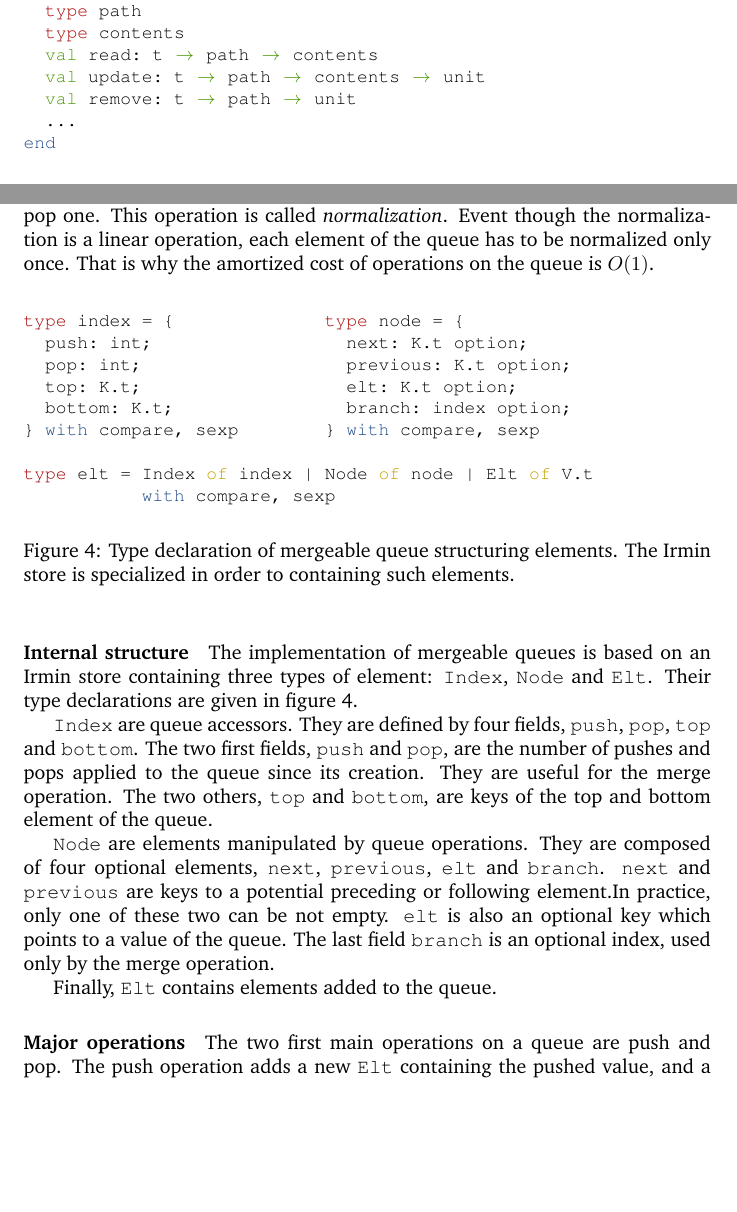
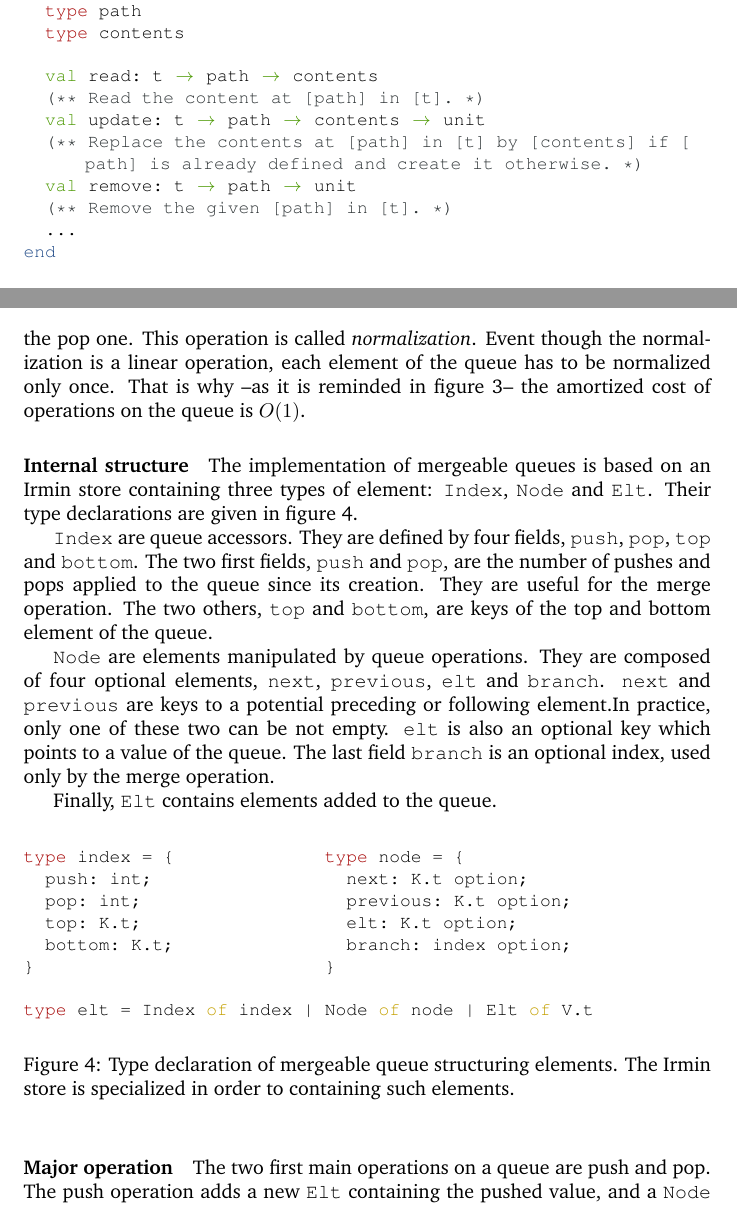
Before and after one commit to samoht/stages, a LaTeX thesis (2014.benjamin/diplome/main.tex): two parts of pages 4 and 6 of 19 before the commit and two parts of pages 4 and 6 of 20 after it, joined at a grey line, cut so that both start at the same text, the shorter picture padded with empty space. Compiled offline with pdfLaTeX.

Commit message:
Modifications

```diff
--- a/2014.benjamin/diplome/main.tex
+++ b/2014.benjamin/diplome/main.tex
@@ -137,9 +137,13 @@ module type S = sig
   type t
   type path
   type contents
+
   val read: t -> path -> contents
+  (** Read the content at [path] in [t]. *)
   val update: t -> path -> contents -> unit
+  (** Replace the contents at [path] in [t] by [contents] if [path] is already defined and create it otherwise. *)
   val remove: t -> path -> unit
+  (** Remove the given [path] in [t]. *)
   ...
 end
 \end{lstlisting}
@@ -229,23 +233,7 @@ The first one contains elements that have been pushed onto the queue, and the se
 When the pop list is empty, the push list is flushed into the pop one.
 This operation is called \emph{normalization}.
 Event though the normalization is a linear operation,  each element of the queue has to be normalized only once.
-That is why the amortized cost of operations on the queue is $O(1)$.
-
-\begin{figure}[hbt]
-\begin{lstlisting}
-type index = {              type node = {
-  push: int;                  next: K.t option;
-  pop: int;                   previous: K.t option;
-  top: K.t;                   elt: K.t option;
-  bottom: K.t;                branch: index option;
-} with compare, sexp        } with compare, sexp
-
-type elt = Index of index | Node of node | Elt of V.t
-           with compare, sexp
-\end{lstlisting}
-\caption{Type declaration of mergeable queue structuring elements. The \irmin store is specialized in order to containing such elements.}
-\label{queuesig}
-\end{figure}
+That is why --as it is reminded in figure~\ref{queuetable}-- the amortized cost of operations on the queue is $O(1)$.
 
 \paragraph{Internal structure}
 The implementation of mergeable queues is based on an \irmin store containing three types of element: \code{Index}, \code{Node} and \code{Elt}. Their type declarations are given in figure~\ref{queuesig}.
@@ -261,8 +249,33 @@ They are composed of four optional elements, \code{next}, \code{previous}, \code
 
 Finally, \code{Elt} contains elements added to the queue.
 
+\begin{figure}[hbt]
+%\begin{lstlisting}
+%type index = {              type node = {
+%  push: int;                  next: K.t option;
+%  pop: int;                   previous: K.t option;
+%  top: K.t;                   elt: K.t option;
+%  bottom: K.t;                branch: index option;
+%} with compare, sexp        } with compare, sexp
+%
+%type elt = Index of index | Node of node | Elt of V.t
+%           with compare, sexp
+%\end{lstlisting}
+\begin{lstlisting}
+type index = {              type node = {
+  push: int;                  next: K.t option;
+  pop: int;                   previous: K.t option;
+  top: K.t;                   elt: K.t option;
+  bottom: K.t;                branch: index option;
+}                           }
 
-\paragraph{Major operations}
+type elt = Index of index | Node of node | Elt of V.t
+\end{lstlisting}
+\caption{Type declaration of mergeable queue structuring elements. The \irmin store is specialized in order to containing such elements.}
+\label{queuesig}
+\end{figure}
+
+\paragraph{Major operation}
 The two first main operations on a queue are push and pop.
 The push operation adds a new \code{Elt} containing the pushed value, and a \code{Node} pointing to this element and the previous bottom element of the queue.
 It returns a new \code{Index} where the bottom element is the new created \code{Node}.
```
Also changed, not shown: 2014.benjamin/diplome/main.tex (11 more changed lines).
